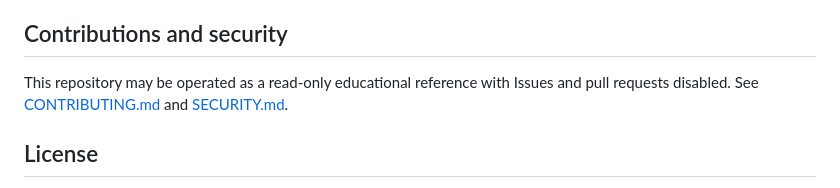
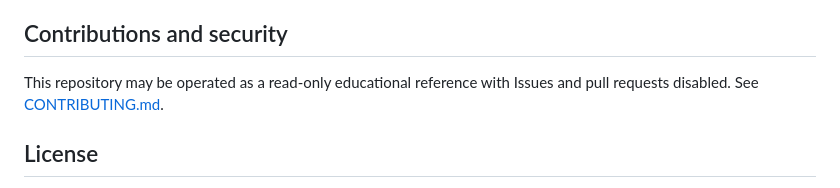
Before and after one commit to Analyst-MM-2749261/riverbed-fluid-3d-simulator, a Markdown page: README.md, the part around the change. Drawn GitHub-style.

```diff
--- a/README.md
+++ b/README.md
@@ -51,7 +51,7 @@ When redistributing `index.html`, also distribute `THIRD_PARTY_NOTICES.md` and t
 
 ## Contributions and security
 
-This repository may be operated as a read-only educational reference with Issues and pull requests disabled. See [CONTRIBUTING.md](CONTRIBUTING.md) and [SECURITY.md](SECURITY.md).
+This repository may be operated as a read-only educational reference with Issues and pull requests disabled. See [CONTRIBUTING.md](CONTRIBUTING.md).
 
 ## License
 
```
